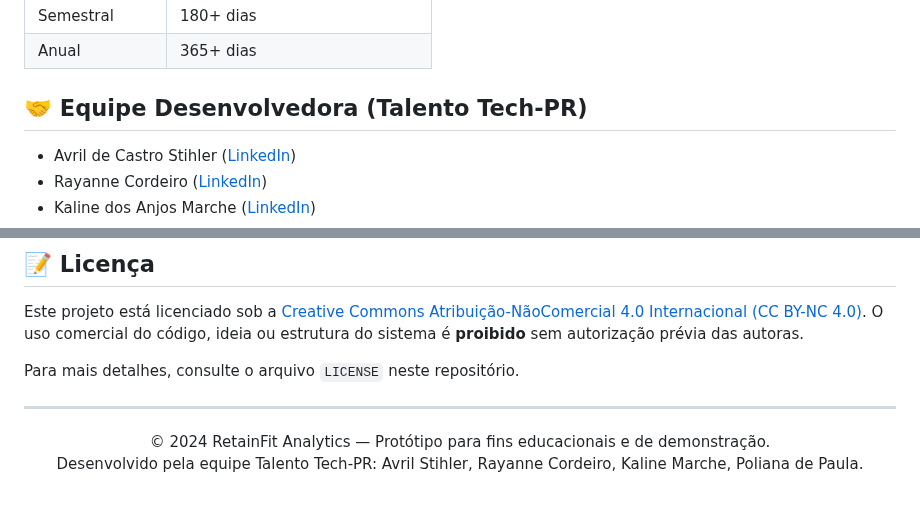
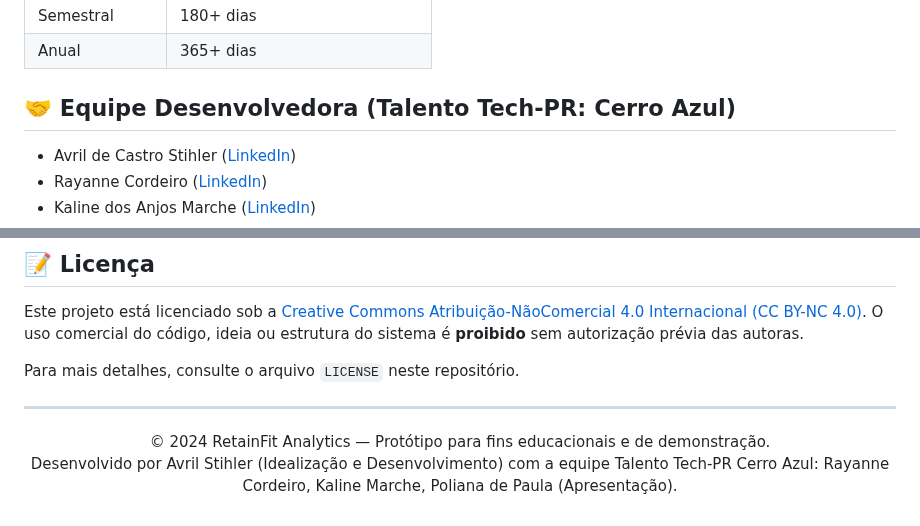
Before and after one commit to avrilstihler/RetainFit, a Markdown page: README.md, 2 parts joined by grey strips. GitHub-like rendering.

```diff
--- a/README.md
+++ b/README.md
@@ -114,7 +114,7 @@ A simulação de risco neste protótipo considera os seguintes fatores principai
 | Semestral     | 180+ dias                   |
 | Anual         | 365+ dias                   |
 
-## 🤝 Equipe Desenvolvedora (Talento Tech-PR)
+## 🤝 Equipe Desenvolvedora (Talento Tech-PR: Cerro Azul)
 
 *   Avril de Castro Stihler ([LinkedIn](URL_DO_LINKEDIN_AVRIL))
 *   Rayanne Cordeiro ([LinkedIn](URL_DO_LINKEDIN_RAYANNE))
@@ -133,6 +133,6 @@ Para mais detalhes, consulte o arquivo `LICENSE` neste repositório.
 <div align="center">
 
 © 2024 RetainFit Analytics — Protótipo para fins educacionais e de demonstração.
-Desenvolvido pela equipe Talento Tech-PR: Avril Stihler, Rayanne Cordeiro, Kaline Marche, Poliana de Paula.
+Desenvolvido por Avril Stihler (Idealização e Desenvolvimento) com a equipe Talento Tech-PR Cerro Azul: Rayanne Cordeiro, Kaline Marche, Poliana de Paula (Apresentação).
 
 </div>
```
